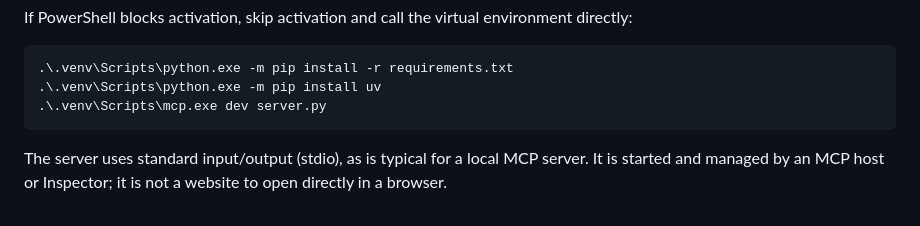
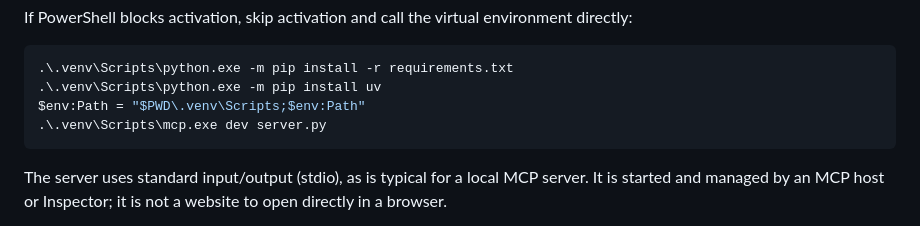
Before and after one commit to raulkbd101-ai/AI-ProjectsAKR, a Markdown page: projects/mcp-analytics-server/README.md, the part around the change. Drawn GitHub-style.

Commit message:
Clarify Windows Inspector fallback

````diff
--- a/projects/mcp-analytics-server/README.md
+++ b/projects/mcp-analytics-server/README.md
@@ -30,6 +30,7 @@ If PowerShell blocks activation, skip activation and call the virtual environmen
 ```powershell
 .\.venv\Scripts\python.exe -m pip install -r requirements.txt
 .\.venv\Scripts\python.exe -m pip install uv
+$env:Path = "$PWD\.venv\Scripts;$env:Path"
 .\.venv\Scripts\mcp.exe dev server.py
 ```
 
````
